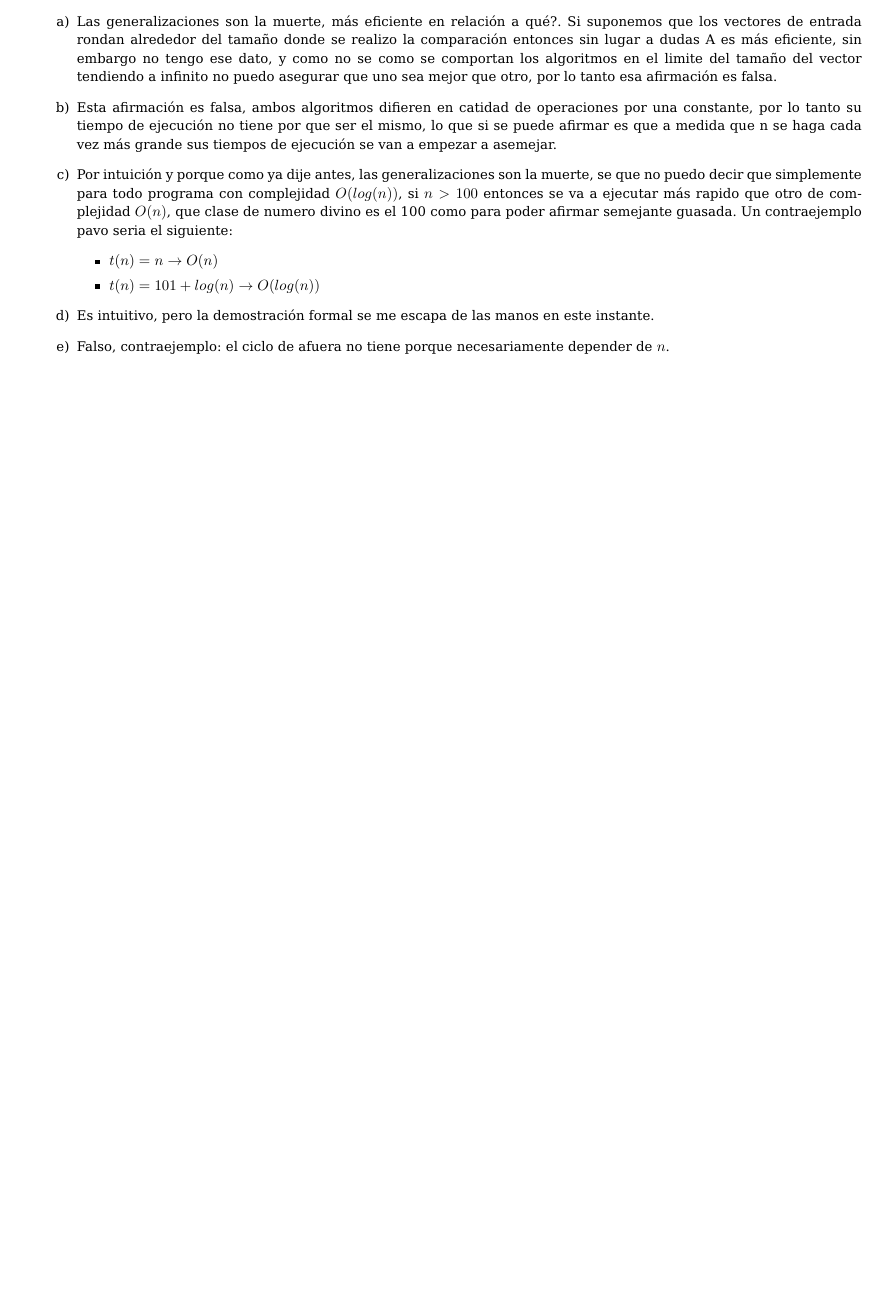
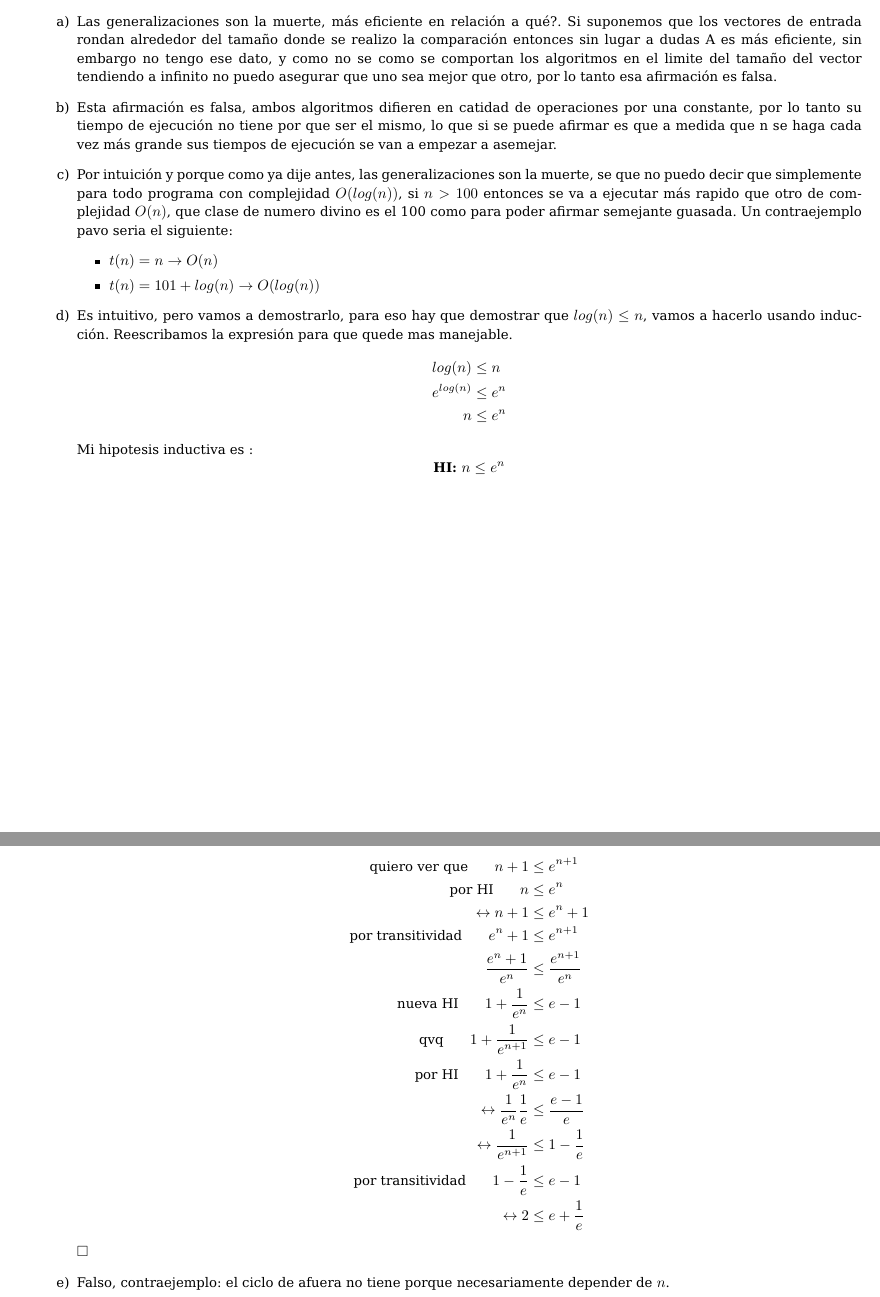
Before and after one commit to AndresHense/Algo1, a LaTeX document (Practicas/Practica8/practiga8.tex): part of page 6 of 6 before the commit and two parts of pages 6 and 7 of 7 after it, the two joined at a grey line, cut so that both start at the same text, the shorter picture padded with empty space. Compiled offline with pdfLaTeX.

Commit message:
done demo 3d

```diff
--- a/Practicas/Practica8/practiga8.tex
+++ b/Practicas/Practica8/practiga8.tex
@@ -56,7 +56,28 @@
 \item $t(n)= n \rightarrow O(n)$
 \item $t(n)= 101+log(n) \rightarrow O(log(n))$
 \end{itemize}
-\item Es intuitivo, pero la demostración formal se me escapa de las manos en este instante.
+\item Es intuitivo, pero vamos a demostrarlo, para eso hay que demostrar que $log(n)\leq n$, vamos a hacerlo usando inducción. Reescribamos la expresión para que quede mas manejable.
+\begin{align*}
+log(n) &\leq n\\
+e^{log(n)} &\leq e^n\\
+n &\leq e^n
+\end{align*}
+Mi hipotesis inductiva es : $$\textbf{HI:\ }n \leq e^n$$ \\
+\begin{align*}
+\textrm{quiero ver que}\qquad n+1 &\leq e^{n+1}\\
+\textrm{por HI}\qquad n &\leq e^n\\
+\leftrightarrow n +1 &\leq e^n +1\\
+\textrm{por transitividad}\qquad e^n +1 &\leq e^{n+1}\\
+\frac{e^n +1}{e^n} &\leq \frac{e^{n+1}}{e^n}\\
+\textrm{nueva HI}\qquad 1 +\frac{1}{e^n} &\leq e-1\\
+\textrm{qvq}\qquad 1 +\frac{1}{e^{n+1}} &\leq e-1\\
+\textrm{por HI}\qquad  1 +\frac{1}{e^n} &\leq e-1\\
+\leftrightarrow \frac{1}{e^n}\frac{1}{e} &\leq \frac{e-1}{e} \\
+\leftrightarrow \frac{1}{e^{n+1}} &\leq 1-\frac{1}{e} \\
+\textrm{por transitividad}\qquad 1-\frac{1}{e}&\leq e-1\\
+\leftrightarrow 2 &\leq e+\frac{1}{e}
+\end{align*}$\square$
+
 \item Falso, contraejemplo: el ciclo de afuera no tiene porque necesariamente depender de $n$.
 \end{enumerate}
 \paragraph{Ejercicio 4.}
```
Also changed, not shown: Practicas/Practica8/practiga8.pdf, Practicas/Practica8/practiga8.tex (1 more changed lines), 1 other file.
